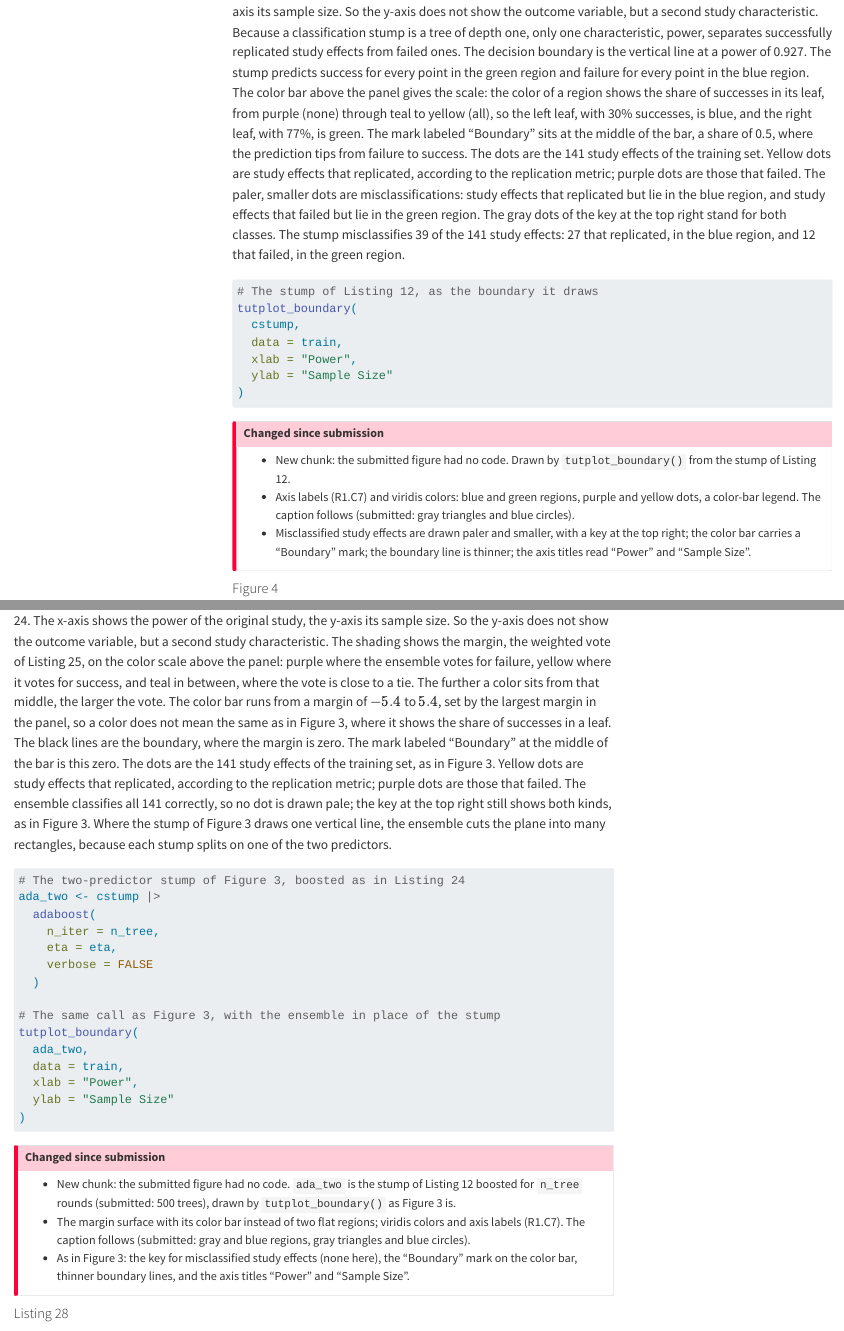
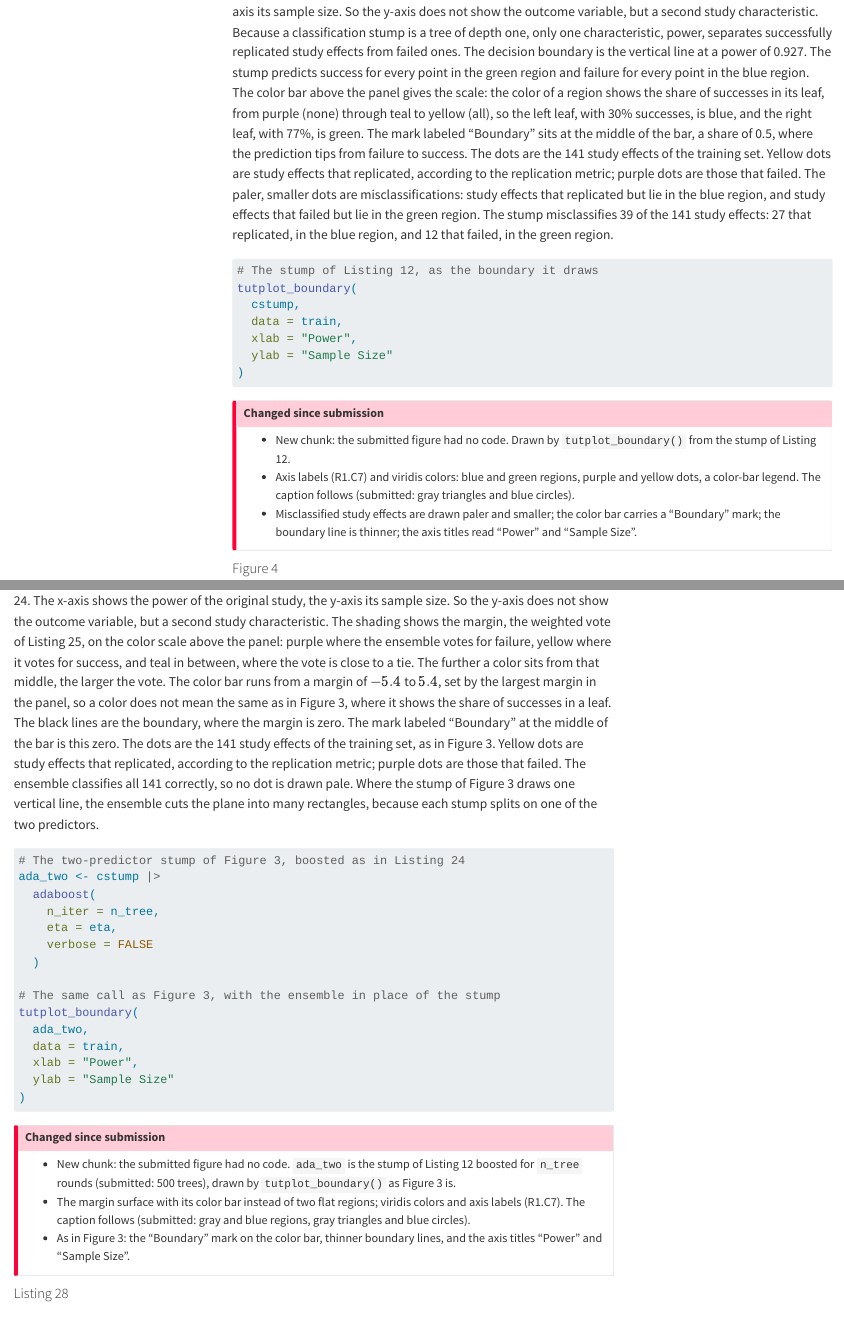
Before and after one commit to sbissantz/adatutor, a Quarto document (vignettes/tutorialscript.qmd): the page in a window 1100 px wide, from 9500 px down, and a second part further down, joined at a grey line. Rendered offline with R 4.5, knitr and Pandoc in place of Quarto, with nearby package versions; menus at the side of the page are left out.

Commit message:
Rewrite figure note

````diff
--- a/vignettes/tutorialscript.qmd
+++ b/vignettes/tutorialscript.qmd
@@ -424,7 +424,7 @@ The caption of `lst:vistree` says the plotted tree is "slightly different from F
 
 #### Figure 3
 
-The decision boundary of a classification stump. The x-axis shows the power of the original study, the y-axis its sample size. So the y-axis does not show the outcome variable, but a second study characteristic. Because a classification stump is a tree of depth one, only one characteristic, power, separates successfully replicated study effects from failed ones. The decision boundary is the vertical line at a power of 0.927. The stump predicts success for every point in the green region and failure for every point in the blue region. The color bar above the panel gives the scale: the color of a region shows the share of successes in its leaf, from purple (none) through teal to yellow (all), so the left leaf, with 30% successes, is blue, and the right leaf, with 77%, is green. The mark labeled "Boundary" sits at the middle of the bar, a share of 0.5, where the prediction tips from failure to success. The dots are the 141 study effects of the training set. Yellow dots are study effects that replicated, according to the replication metric; purple dots are those that failed. The paler, smaller dots are misclassifications: study effects that replicated but lie in the blue region, and study effects that failed but lie in the green region. The gray dots of the key at the top right stand for both classes. The stump misclassifies 39 of the 141 study effects: 27 that replicated, in the blue region, and 12 that failed, in the green region.
+The decision boundary of a classification stump. The x-axis shows the power of the original study, the y-axis its sample size. So the y-axis does not show the outcome variable, but a second study characteristic. Because a classification stump is a tree of depth one, only one characteristic, power, separates successfully replicated study effects from failed ones. The decision boundary is the vertical line at a power of 0.927. The stump predicts success for every point in the green region and failure for every point in the blue region. The color bar above the panel gives the scale: the color of a region shows the share of successes in its leaf, from purple (none) through teal to yellow (all), so the left leaf, with 30% successes, is blue, and the right leaf, with 77%, is green. The mark labeled "Boundary" sits at the middle of the bar, a share of 0.5, where the prediction tips from failure to success. The dots are the 141 study effects of the training set. Yellow dots are study effects that replicated, according to the replication metric; purple dots are those that failed. The paler, smaller dots are misclassifications: study effects that replicated but lie in the blue region, and study effects that failed but lie in the green region. The stump misclassifies 39 of the 141 study effects: 27 that replicated, in the blue region, and 12 that failed, in the green region.
 
 ```{r figure-3}
 # The stump of Listing 12, as the boundary it draws
@@ -439,7 +439,7 @@ tutplot_boundary(
 ::: {.callout-important title="Changed since submission"}
 - New chunk: the submitted figure had no code. Drawn by `tutplot_boundary()` from the stump of Listing 12.
 - Axis labels (R1.C7) and viridis colors: blue and green regions, purple and yellow dots, a color-bar legend. The caption follows (submitted: gray triangles and blue circles).
-- Misclassified study effects are drawn paler and smaller, with a key at the top right; the color bar carries a "Boundary" mark; the boundary line is thinner; the axis titles read "Power" and "Sample Size".
+- Misclassified study effects are drawn paler and smaller; the color bar carries a "Boundary" mark; the boundary line is thinner; the axis titles read "Power" and "Sample Size".
 :::
 
 #### Figure 4
@@ -1101,7 +1101,7 @@ Both match, the class labels and the margins, so we continue with the package fu
 
 #### Figure 10
 
-The decision boundary of 1,000 boosted classification stumps: the stump of Figure 3, boosted as in Listing 24. The x-axis shows the power of the original study, the y-axis its sample size. So the y-axis does not show the outcome variable, but a second study characteristic. The shading shows the margin, the weighted vote of Listing 25, on the color scale above the panel: purple where the ensemble votes for failure, yellow where it votes for success, and teal in between, where the vote is close to a tie. The further a color sits from that middle, the larger the vote. The color bar runs from a margin of $-5.4$ to $5.4$, set by the largest margin in the panel, so a color does not mean the same as in Figure 3, where it shows the share of successes in a leaf. The black lines are the boundary, where the margin is zero. The mark labeled "Boundary" at the middle of the bar is this zero. The dots are the 141 study effects of the training set, as in Figure 3. Yellow dots are study effects that replicated, according to the replication metric; purple dots are those that failed. The ensemble classifies all 141 correctly, so no dot is drawn pale; the key at the top right still shows both kinds, as in Figure 3. Where the stump of Figure 3 draws one vertical line, the ensemble cuts the plane into many rectangles, because each stump splits on one of the two predictors.
+The decision boundary of 1,000 boosted classification stumps: the stump of Figure 3, boosted as in Listing 24. The x-axis shows the power of the original study, the y-axis its sample size. So the y-axis does not show the outcome variable, but a second study characteristic. The shading shows the margin, the weighted vote of Listing 25, on the color scale above the panel: purple where the ensemble votes for failure, yellow where it votes for success, and teal in between, where the vote is close to a tie. The further a color sits from that middle, the larger the vote. The color bar runs from a margin of $-5.4$ to $5.4$, set by the largest margin in the panel, so a color does not mean the same as in Figure 3, where it shows the share of successes in a leaf. The black lines are the boundary, where the margin is zero. The mark labeled "Boundary" at the middle of the bar is this zero. The dots are the 141 study effects of the training set, as in Figure 3. Yellow dots are study effects that replicated, according to the replication metric; purple dots are those that failed. The ensemble classifies all 141 correctly, so no dot is drawn pale. Where the stump of Figure 3 draws one vertical line, the ensemble cuts the plane into many rectangles, because each stump splits on one of the two predictors.
 
 ```{r figure-10}
 # The two-predictor stump of Figure 3, boosted as in Listing 24
@@ -1124,7 +1124,7 @@ tutplot_boundary(
 ::: {.callout-important title="Changed since submission"}
 - New chunk: the submitted figure had no code. `ada_two` is the stump of Listing 12 boosted for `n_tree` rounds (submitted: 500 trees), drawn by `tutplot_boundary()` as Figure 3 is.
 - The margin surface with its color bar instead of two flat regions; viridis colors and axis labels (R1.C7). The caption follows (submitted: gray and blue regions, gray triangles and blue circles).
-- As in Figure 3: the key for misclassified study effects (none here), the "Boundary" mark on the color bar, thinner boundary lines, and the axis titles "Power" and "Sample Size".
+- As in Figure 3: the "Boundary" mark on the color bar, thinner boundary lines, and the axis titles "Power" and "Sample Size".
 :::
 
 #### Listing 28
````
